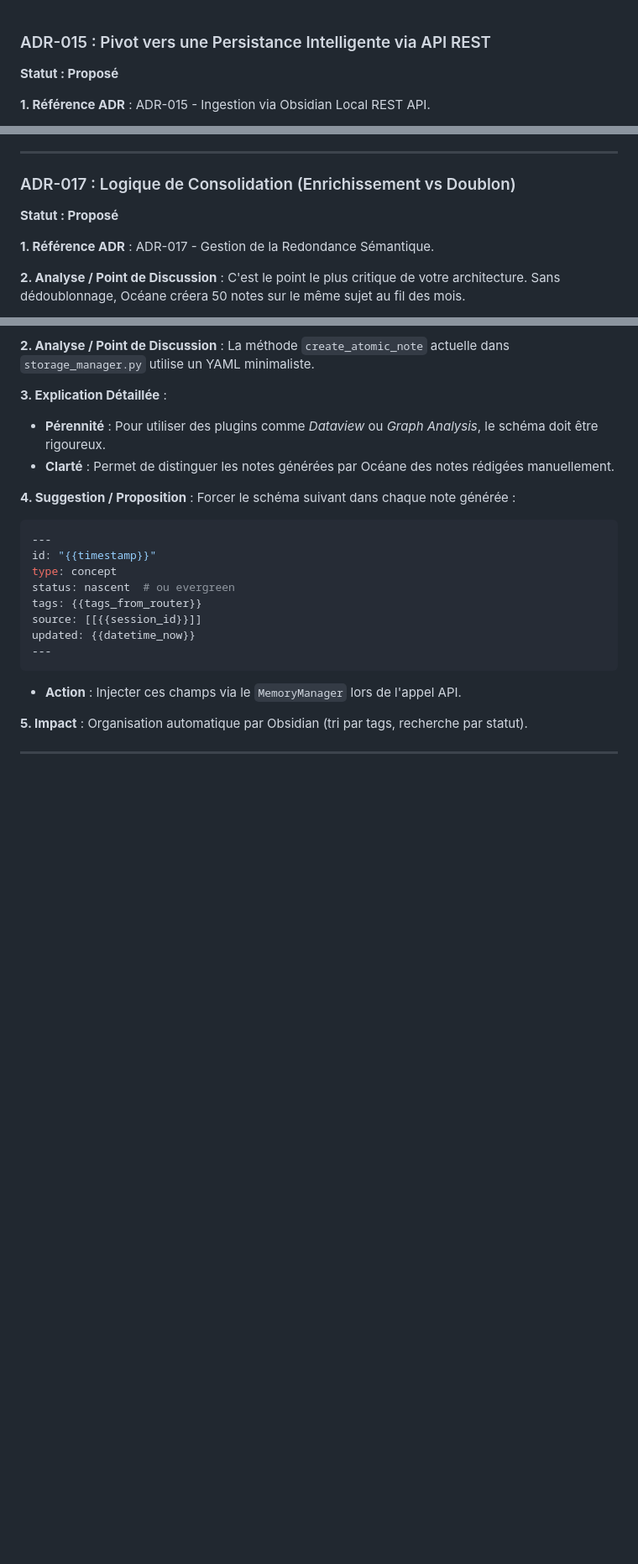
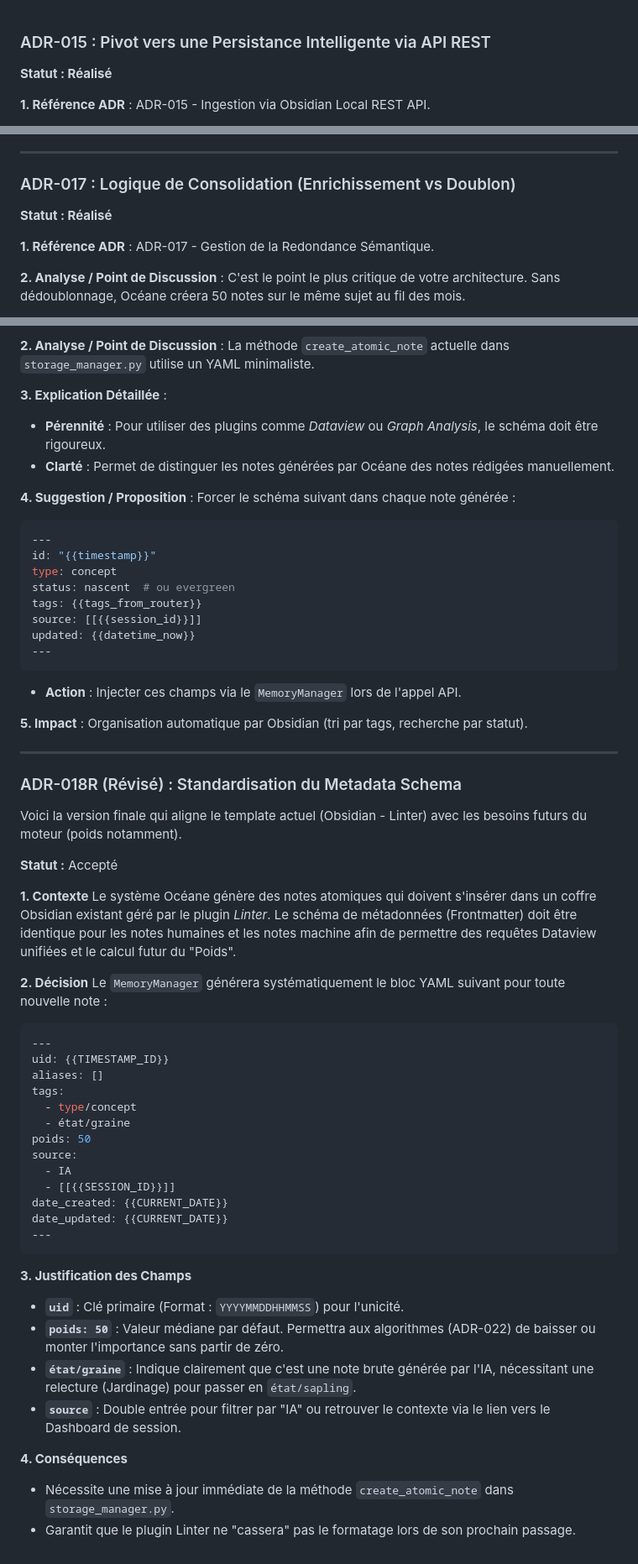
Before and after one commit to rbeldico-debug/Diarisation_synthese_LLM, a Markdown page: ADR/ADR-015-018.md, 3 parts joined by grey strips. Shown: that part at 84% size. GitHub-like rendering; blank space fills up the shorter version.

Commit message:
v0.6
Attention l'amendement de l'ADR-018 doit être implémenté (Standardisation du Metadata Schema)

````diff
--- a/ADR/ADR-015-018.md
+++ b/ADR/ADR-015-018.md
@@ -1,5 +1,5 @@
 ### ADR-015 : Pivot vers une Persistance Intelligente via API REST
-**Statut : Proposé**
+**Statut : Réalisé**
 
 **1. Référence ADR** : ADR-015 - Ingestion via Obsidian Local REST API.
 
@@ -46,7 +49,7 @@
 ---
 
 ### ADR-017 : Logique de Consolidation (Enrichissement vs Doublon)
-**Statut : Proposé**
+**Statut : Réalisé**
 
 **1. Référence ADR** : ADR-017 - Gestion de la Redondance Sémantique.
 
@@ -98,3 +107,42 @@ updated: {{datetime_now}}
 **5. Impact** : Organisation automatique par Obsidian (tri par tags, recherche par statut).
 
 ---
+
+
+### ADR-018R (Révisé) : Standardisation du Metadata Schema
+
+Voici la version finale qui aligne le template actuel (Obsidian - Linter) avec les besoins futurs du moteur (poids notamment).
+
+**Statut :** Accepté
+
+**1. Contexte**
+Le système Océane génère des notes atomiques qui doivent s'insérer dans un coffre Obsidian existant géré par le plugin *Linter*. Le schéma de métadonnées (Frontmatter) doit être identique pour les notes humaines et les notes machine afin de permettre des requêtes Dataview unifiées et le calcul futur du "Poids".
+
+**2. Décision**
+Le `MemoryManager` générera systématiquement le bloc YAML suivant pour toute nouvelle note :
+
+```yaml
+---
+uid: {{TIMESTAMP_ID}}
+aliases: []
+tags:
+  - type/concept
+  - état/graine
+poids: 50
+source:
+  - IA
+  - [[{{SESSION_ID}}]]
+date_created: {{CURRENT_DATE}}
+date_updated: {{CURRENT_DATE}}
+---
+```
+
+**3. Justification des Champs**
+*   **`uid`** : Clé primaire (Format : `YYYYMMDDHHMMSS`) pour l'unicité.
+*   **`poids: 50`** : Valeur médiane par défaut. Permettra aux algorithmes (ADR-022) de baisser ou monter l'importance sans partir de zéro.
+*   **`état/graine`** : Indique clairement que c'est une note brute générée par l'IA, nécessitant une relecture (Jardinage) pour passer en `état/sapling`.
+*   **`source`** : Double entrée pour filtrer par "IA" ou retrouver le contexte via le lien vers le Dashboard de session.
+
+**4. Conséquences**
+*   Nécessite une mise à jour immédiate de la méthode `create_atomic_note` dans `storage_manager.py`.
+*   Garantit que le plugin Linter ne "cassera" pas le formatage lors de son prochain passage.
````
Also changed, not shown: other parts of ADR/ADR-015-018.md (+11 -2 lines), ADR/ADR-001-003.md (+3 -3 lines), ADR/ADR-019-022.md (added, +157 -0 lines).
